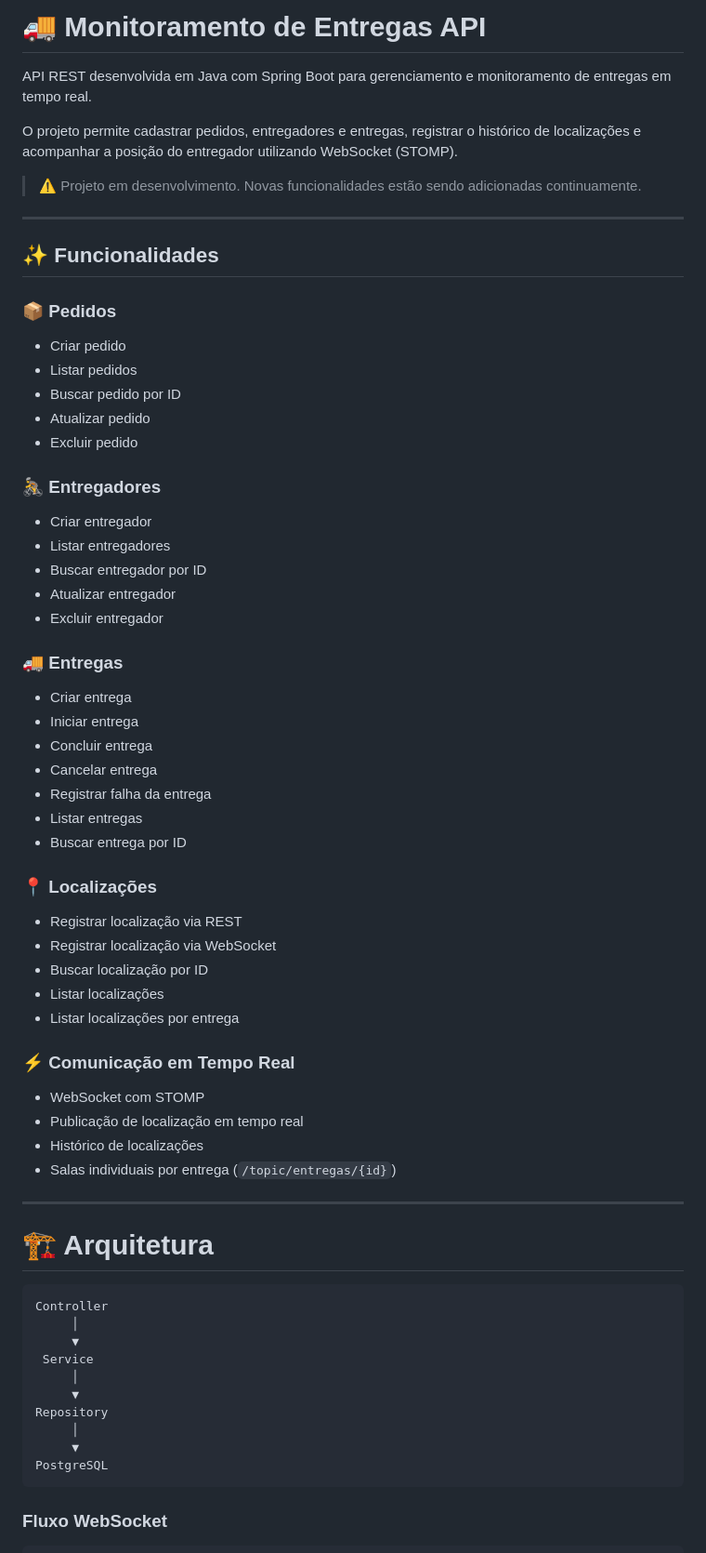
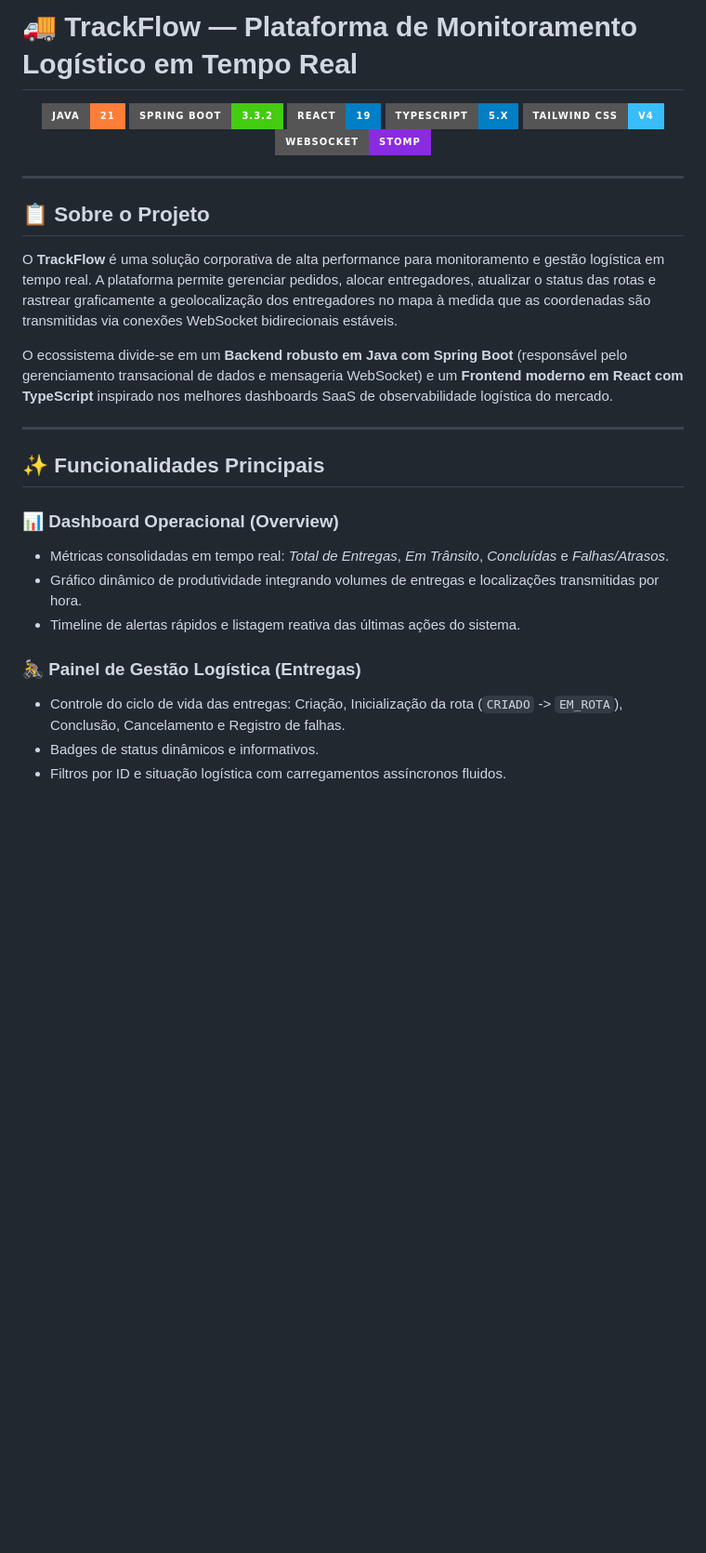
Before and after one commit to Alexsander96-dev/Monitoramento-De-Entregas-API, a Markdown page: README.md, the part around one of its changes. Shown at 93% size. GitHub-like rendering; badges without logos; blank space fills up the shorter version.

Commit message:
docs: update README.md to high-standard document reflecting fullstack logtech platform

````diff
--- a/README.md
+++ b/README.md
@@ -1,67 +1,33 @@
-# 🚚 Monitoramento de Entregas API
+# 🚚 TrackFlow — Plataforma de Monitoramento Logístico em Tempo Real
 
-API REST desenvolvida em Java com Spring Boot para gerenciamento e monitoramento de entregas em tempo real.
-
-O projeto permite cadastrar pedidos, entregadores e entregas, registrar o histórico de localizações e acompanhar a posição do entregador utilizando WebSocket (STOMP).
-
-> ⚠️ Projeto em desenvolvimento. Novas funcionalidades estão sendo adicionadas continuamente.
+<p align="center">
+  <img src="https://img.shields.io/badge/Java-21-orange?style=for-the-badge&logo=openjdk" alt="Java 21" />
+  <img src="https://img.shields.io/badge/Spring%20Boot-3.3.2-brightgreen?style=for-the-badge&logo=springboot" alt="Spring Boot" />
+  <img src="https://img.shields.io/badge/React-19-blue?style=for-the-badge&logo=react" alt="React" />
+  <img src="https://img.shields.io/badge/TypeScript-5.x-blue?style=for-the-badge&logo=typescript" alt="TypeScript" />
+  <img src="https://img.shields.io/badge/Tailwind%20CSS-v4-38bdf8?style=for-the-badge&logo=tailwindcss" alt="Tailwind CSS v4" />
+  <img src="https://img.shields.io/badge/WebSocket-STOMP-blueviolet?style=for-the-badge&logo=socketdotio" alt="WebSocket STOMP" />
+</p>
 
 ---
 
-## ✨ Funcionalidades
+## 📋 Sobre o Projeto
 
-### 📦 Pedidos
-- Criar pedido
-- Listar pedidos
-- Buscar pedido por ID
-- Atualizar pedido
-- Excluir pedido
+O **TrackFlow** é uma solução corporativa de alta performance para monitoramento e gestão logística em tempo real. A plataforma permite gerenciar pedidos, alocar entregadores, atualizar o status das rotas e rastrear graficamente a geolocalização dos entregadores no mapa à medida que as coordenadas são transmitidas via conexões WebSocket bidirecionais estáveis.
 
-### 🚴 Entregadores
-- Criar entregador
-- Listar entregadores
-- Buscar entregador por ID
-- Atualizar entregador
-- Excluir entregador
-
-### 🚚 Entregas
-- Criar entrega
-- Iniciar entrega
-- Concluir entrega
-- Cancelar entrega
-- Registrar falha da entrega
-- Listar entregas
-- Buscar entrega por ID
-
-### 📍 Localizações
-- Registrar localização via REST
-- Registrar localização via WebSocket
-- Buscar localização por ID
-- Listar localizações
-- Listar localizações por entrega
-
-### ⚡ Comunicação em Tempo Real
-- WebSocket com STOMP
-- Publicação de localização em tempo real
-- Histórico de localizações
-- Salas individuais por entrega (`/topic/entregas/{id}`)
+O ecossistema divide-se em um **Backend robusto em Java com Spring Boot** (responsável pelo gerenciamento transacional de dados e mensageria WebSocket) e um **Frontend moderno em React com TypeScript** inspirado nos melhores dashboards SaaS de observabilidade logística do mercado.
 
 ---
 
-# 🏗 Arquitetura
+## ✨ Funcionalidades Principais
 
-```
-Controller
-     │
-     ▼
- Service
-     │
-     ▼
-Repository
-     │
-     ▼
-PostgreSQL
-```
+### 📊 Dashboard Operacional (Overview)
+- Métricas consolidadas em tempo real: *Total de Entregas*, *Em Trânsito*, *Concluídas* e *Falhas/Atrasos*.
+- Gráfico dinâmico de produtividade integrando volumes de entregas e localizações transmitidas por hora.
+- Timeline de alertas rápidos e listagem reativa das últimas ações do sistema.
 
-### Fluxo WebSocket
+### 🚴 Painel de Gestão Logística (Entregas)
+- Controle do ciclo de vida das entregas: Criação, Inicialização da rota (`CRIADO` -> `EM_ROTA`), Conclusão, Cancelamento e Registro de falhas.
+- Badges de status dinâmicos e informativos.
+- Filtros por ID e situação logística com carregamentos assíncronos fluidos.
 
````
Also changed, not shown: other parts of README.md (+88 -129 lines).
